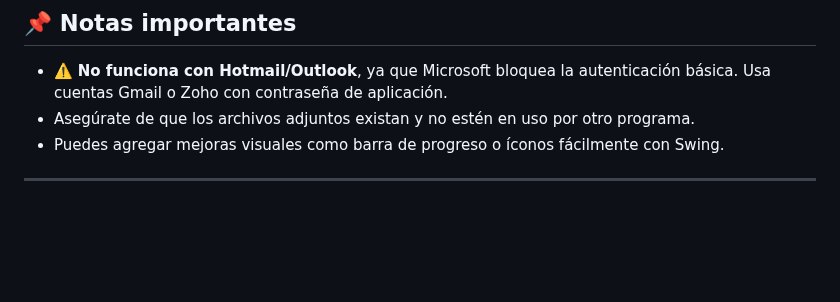
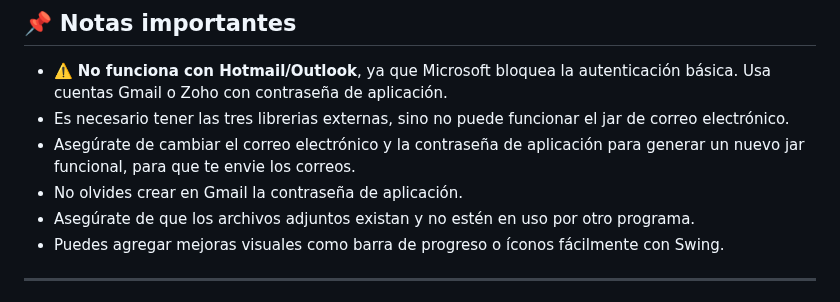
Before and after one commit to olmomomo/Libreria_correoElectronico, a Markdown page: README.md, the part around the change. GitHub-like rendering; blank space fills up the shorter version.

```diff
--- a/README.md
+++ b/README.md
@@ -153,6 +153,9 @@ Este video te guía para:
 ## 📌 Notas importantes
 
 - ⚠️ **No funciona con Hotmail/Outlook**, ya que Microsoft bloquea la autenticación básica. Usa cuentas Gmail o Zoho con contraseña de aplicación.
+- Es necesario tener las tres librerias externas, sino no puede funcionar el jar de correo electrónico.
+- Asegúrate de cambiar el correo electrónico y la contraseña de aplicación para generar un nuevo jar funcional, para que te envie los correos.
+- No olvides crear en Gmail la contraseña de aplicación.
 - Asegúrate de que los archivos adjuntos existan y no estén en uso por otro programa.
 - Puedes agregar mejoras visuales como barra de progreso o íconos fácilmente con Swing.
 
```
